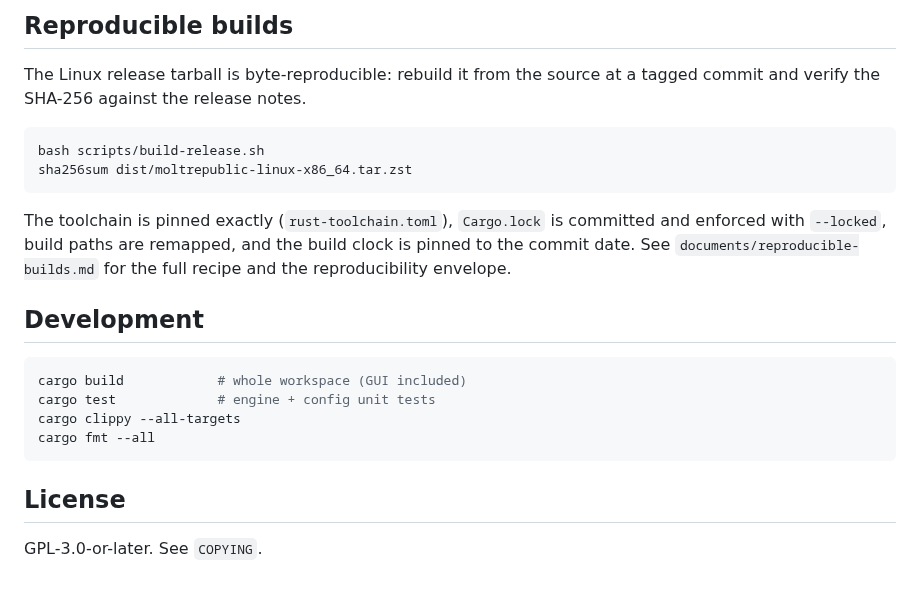
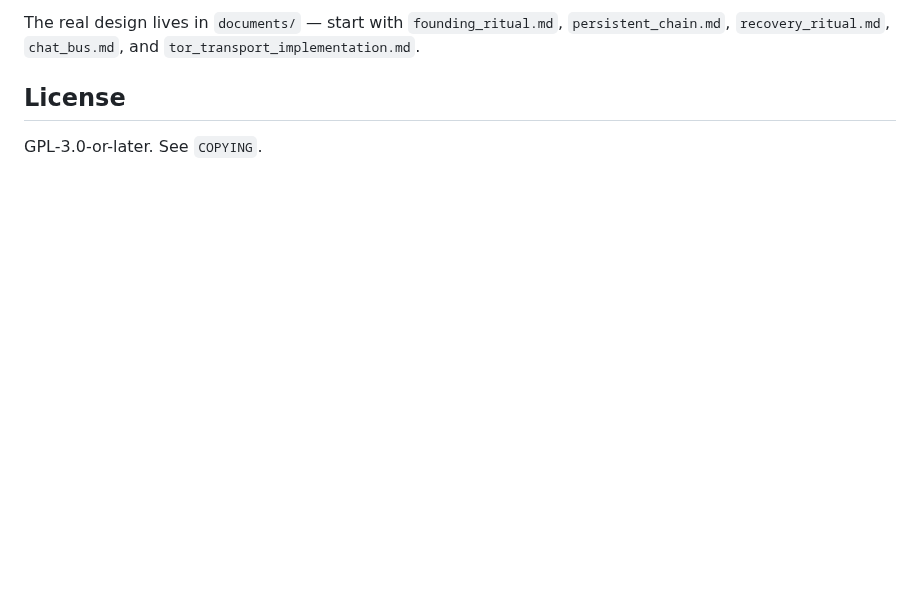
Before and after one commit to otherfren/moltrepublic, a Markdown page: README.md, the part around one of its changes. Drawn GitHub-style; blank space fills up the shorter version.

````diff
--- a/README.md
+++ b/README.md
@@ -170,26 +95,6 @@ printf '%s\n' \
-## Reproducible builds
-
-The Linux release tarball is byte-reproducible: rebuild it from the source at a
-tagged commit and verify the SHA-256 against the release notes.
-
-```sh
-bash scripts/build-release.sh
-sha256sum dist/moltrepublic-linux-x86_64.tar.zst
-```
-
-The toolchain is pinned exactly (`rust-toolchain.toml`), `Cargo.lock` is
-committed and enforced with `--locked`, build paths are remapped, and the build
-clock is pinned to the commit date. See `documents/reproducible-builds.md` for
-the full recipe and the reproducibility envelope.
-
-## Development
-
-```sh
-cargo build            # whole workspace (GUI included)
-cargo test             # engine + config unit tests
-cargo clippy --all-targets
-cargo fmt --all
-```
+The real design lives in `documents/` — start with `founding_ritual.md`,
+`persistent_chain.md`, `recovery_ritual.md`, `chat_bus.md`, and
+`tor_transport_implementation.md`.
 
 ## License
 
````
Also changed, not shown: other parts of README.md (+68 -143 lines).
